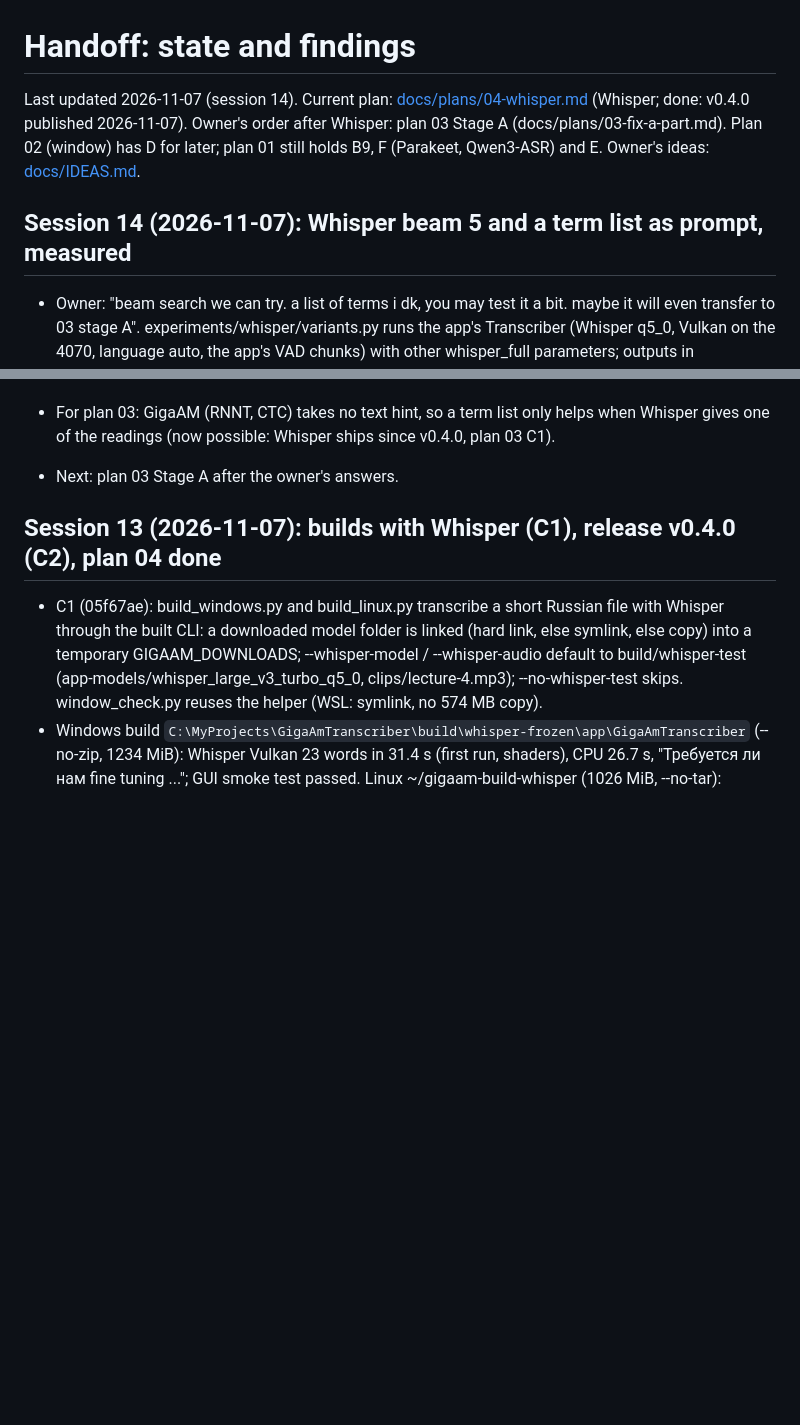
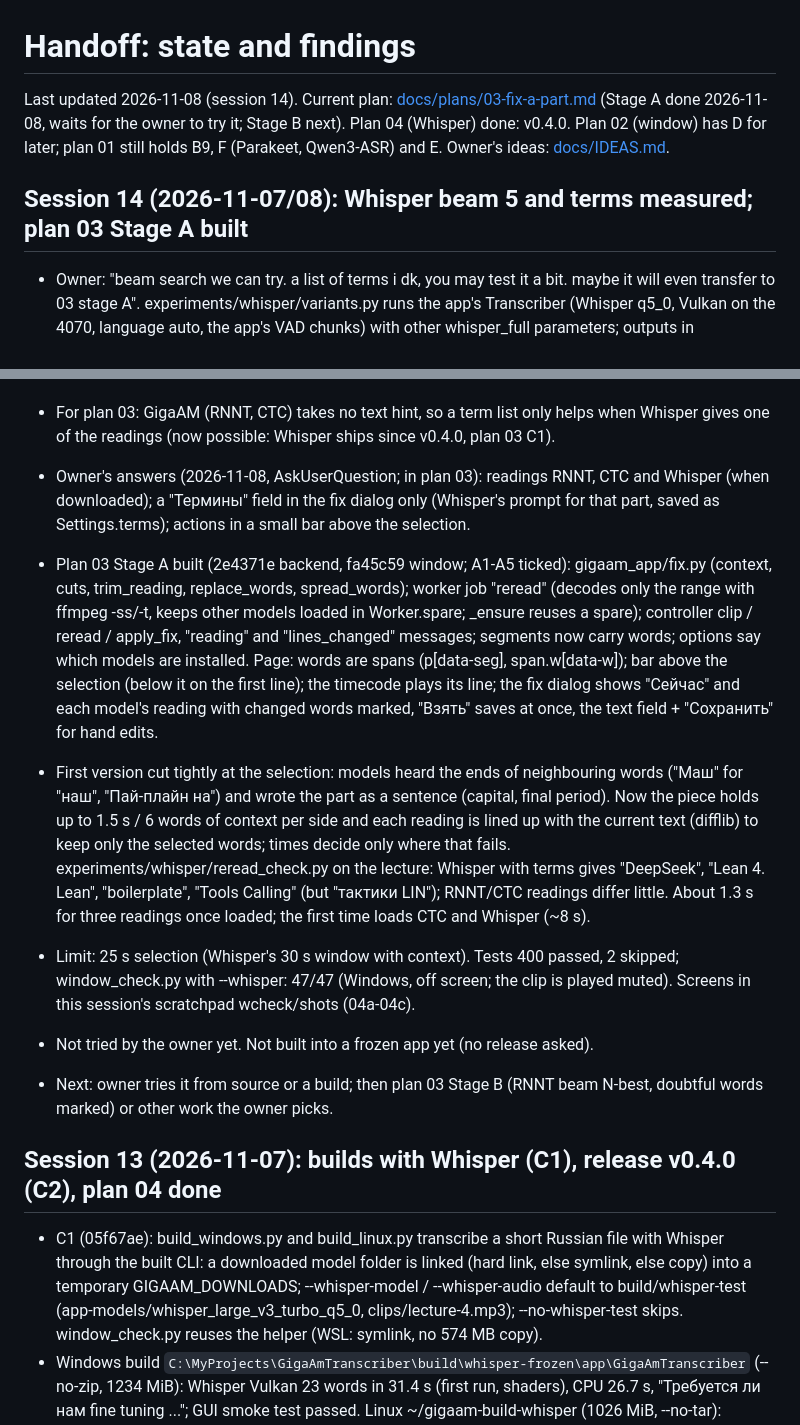
Before and after one commit to bigflyy/GigaAmTranscriber, a Markdown page: HANDOFF.md, 2 parts joined by grey strips. Drawn GitHub-style; blank space fills up the shorter version.

Commit message:
Notes: plan 03 Stage A done (session 14)

```diff
--- a/HANDOFF.md
+++ b/HANDOFF.md
@@ -1,10 +1,10 @@
 # Handoff: state and findings
 
-Last updated 2026-11-07 (session 14). Current plan: [docs/plans/04-whisper.md](docs/plans/04-whisper.md)
-(Whisper; done: v0.4.0 published 2026-11-07). Owner's order after Whisper: plan 03 Stage A (docs/plans/03-fix-a-part.md). Plan 02 (window) has D for later; plan 01 still
+Last updated 2026-11-08 (session 14). Current plan: [docs/plans/03-fix-a-part.md](docs/plans/03-fix-a-part.md)
+(Stage A done 2026-11-08, waits for the owner to try it; Stage B next). Plan 04 (Whisper) done: v0.4.0. Plan 02 (window) has D for later; plan 01 still
 holds B9, F (Parakeet, Qwen3-ASR) and E. Owner's ideas: [docs/IDEAS.md](docs/IDEAS.md).
 
-## Session 14 (2026-11-07): Whisper beam 5 and a term list as prompt, measured
+## Session 14 (2026-11-07/08): Whisper beam 5 and terms measured; plan 03 Stage A built
 
 - Owner: "beam search we can try. a list of terms i dk, you may test it a bit. maybe it will
   even transfer to 03 stage A". experiments/whisper/variants.py runs the app's Transcriber
@@ -40,7 +40,30 @@ holds B9, F (Parakeet, Qwen3-ASR) and E. Owner's ideas: [docs/IDEAS.md](docs/IDE
   spellings too ("LIN", "EA-агента"). No time cost.
 - For plan 03: GigaAM (RNNT, CTC) takes no text hint, so a term list only helps when Whisper
   gives one of the readings (now possible: Whisper ships since v0.4.0, plan 03 C1).
-- Next: plan 03 Stage A after the owner's answers.
+- Owner's answers (2026-11-08, AskUserQuestion; in plan 03): readings RNNT, CTC and Whisper
+  (when downloaded); a "Термины" field in the fix dialog only (Whisper's prompt for that part,
+  saved as Settings.terms); actions in a small bar above the selection.
+- Plan 03 Stage A built (2e4371e backend, fa45c59 window; A1-A5 ticked):
+  gigaam_app/fix.py (context, cuts, trim_reading, replace_words, spread_words); worker job
+  "reread" (decodes only the range with ffmpeg -ss/-t, keeps other models loaded in
+  Worker.spare; _ensure reuses a spare); controller clip / reread / apply_fix, "reading" and
+  "lines_changed" messages; segments now carry words; options say which models are installed.
+  Page: words are spans (p[data-seg], span.w[data-w]); bar above the selection (below it on the
+  first line); the timecode plays its line; the fix dialog shows "Сейчас" and each model's reading
+  with changed words marked, "Взять" saves at once, the text field + "Сохранить" for hand edits.
+- First version cut tightly at the selection: models heard the ends of neighbouring words
+  ("Маш" for "наш", "Пай-плайн на") and wrote the part as a sentence (capital, final period).
+  Now the piece holds up to 1.5 s / 6 words of context per side and each reading is lined up
+  with the current text (difflib) to keep only the selected words; times decide only where that
+  fails. experiments/whisper/reread_check.py on the lecture: Whisper with terms gives "DeepSeek",
+  "Lean 4. Lean", "boilerplate", "Tools Calling" (but "тактики LIN"); RNNT/CTC readings differ
+  little. About 1.3 s for three readings once loaded; the first time loads CTC and Whisper (~8 s).
+- Limit: 25 s selection (Whisper's 30 s window with context). Tests 400 passed, 2 skipped;
+  window_check.py with --whisper: 47/47 (Windows, off screen; the clip is played muted).
+  Screens in this session's scratchpad wcheck/shots (04a-04c).
+- Not tried by the owner yet. Not built into a frozen app yet (no release asked).
+- Next: owner tries it from source or a build; then plan 03 Stage B (RNNT beam N-best, doubtful
+  words marked) or other work the owner picks.
 
 ## Session 13 (2026-11-07): builds with Whisper (C1), release v0.4.0 (C2), plan 04 done
 
```
Also changed, not shown: docs/plans/03-fix-a-part.md (+5 -5 lines).
